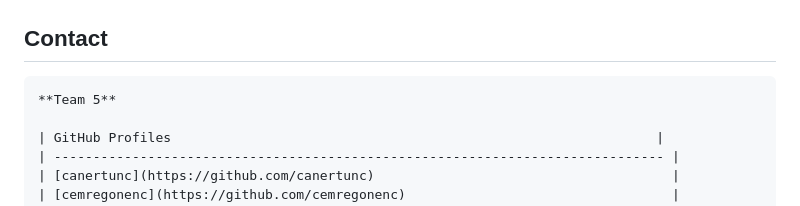
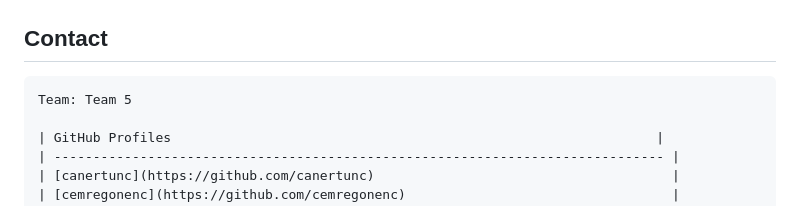
Before and after one commit to canertunc/SpamShield, a Markdown page: README.md, the part around the change. Rendered like a GitHub page.

```diff
--- a/README.md
+++ b/README.md
@@ -53,7 +53,7 @@
 
 ## Contact
 
-	**Team 5**
+	Team: Team 5
 
 	| GitHub Profiles                                                              |
 	| ------------------------------------------------------------------------------ |
```
